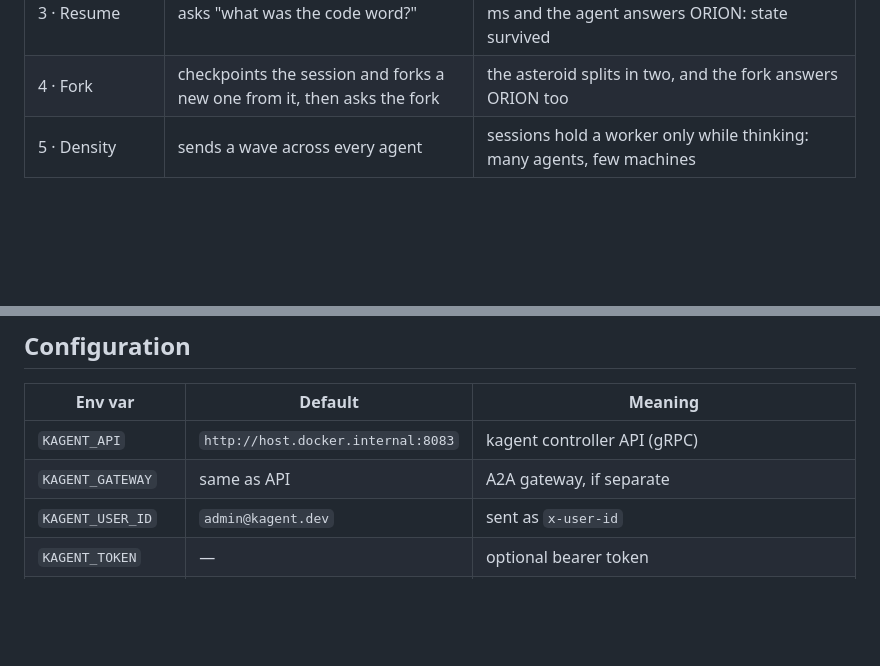
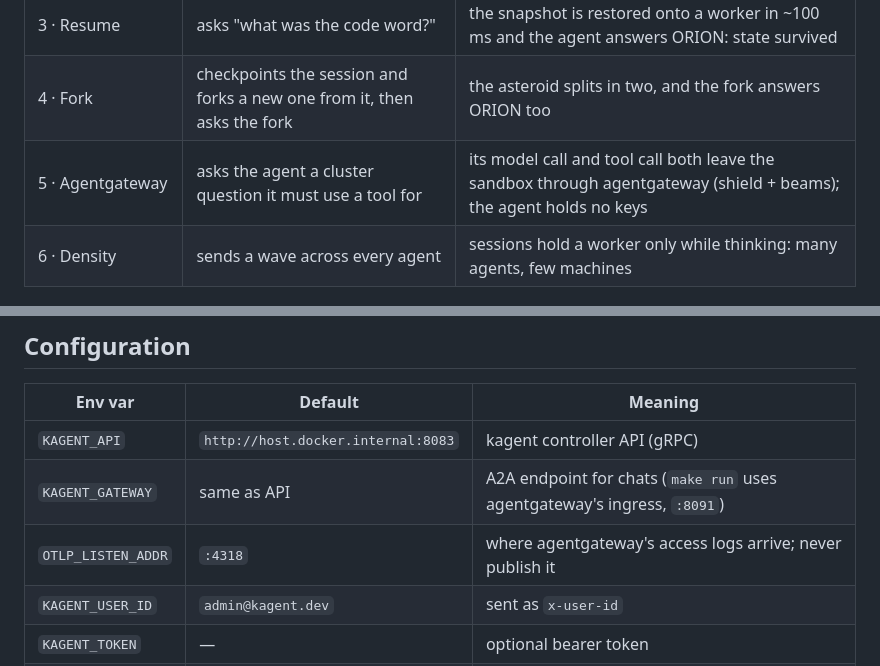
Before and after one commit to sebbycorp/subagent-asteroid-hub, a Markdown page: README.md, 2 parts joined by grey strips. Drawn GitHub-style; blank space fills up the shorter version.

```diff
--- a/README.md
+++ b/README.md
@@ -43,7 +46,8 @@ the live show while each chapter does something real on the cluster:
 | 2 · Suspend | nothing: the session has already frozen itself | memory + disk go to S3 the moment a turn ends; 0 CPU while idle |
 | 3 · Resume | asks "what was the code word?" | the snapshot is restored onto a worker in ~100 ms and the agent answers ORION: state survived |
 | 4 · Fork | checkpoints the session and forks a new one from it, then asks the fork | the asteroid splits in two, and the fork answers ORION too |
-| 5 · Density | sends a wave across every agent | sessions hold a worker only while thinking: many agents, few machines |
+| 5 · Agentgateway | asks the agent a cluster question it must use a tool for | its model call and tool call both leave the sandbox through agentgateway (shield + beams); the agent holds no keys |
+| 6 · Density | sends a wave across every agent | sessions hold a worker only while thinking: many agents, few machines |
 
 ![The guided tour: create, suspend, resume (the agent still knows ORION), and fork](docs/media/tour.gif)
 
@@ -89,7 +123,8 @@ A Stream Deck or script can trigger a wave with
 | Env var | Default | Meaning |
 |---------|---------|---------|
 | `KAGENT_API` | `http://host.docker.internal:8083` | kagent controller API (gRPC) |
-| `KAGENT_GATEWAY` | same as API | A2A gateway, if separate |
+| `KAGENT_GATEWAY` | same as API | A2A endpoint for chats (`make run` uses agentgateway's ingress, `:8091`) |
+| `OTLP_LISTEN_ADDR` | `:4318` | where agentgateway's access logs arrive; never publish it |
 | `KAGENT_USER_ID` | `admin@kagent.dev` | sent as `x-user-id` |
 | `KAGENT_TOKEN` | — | optional bearer token |
 | `KAGENT_CA_FILE` | — | CA file for TLS endpoints (mount it into the container) |
```
Also changed, not shown: other parts of README.md (+37 -4 lines).
